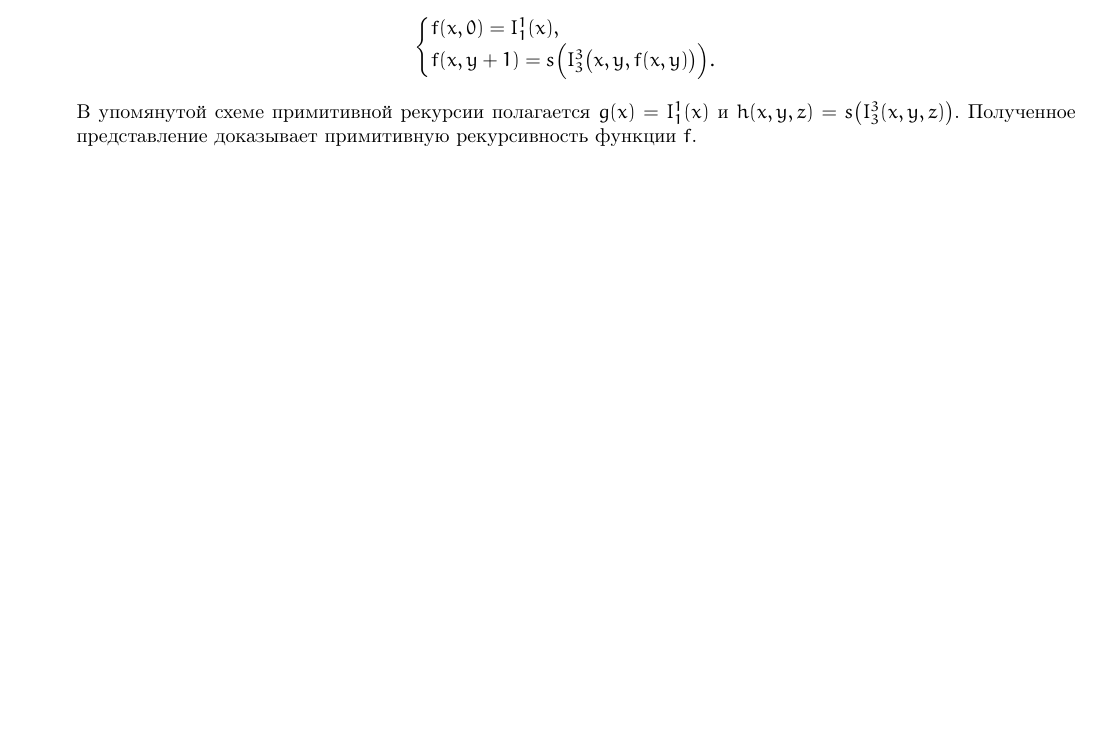
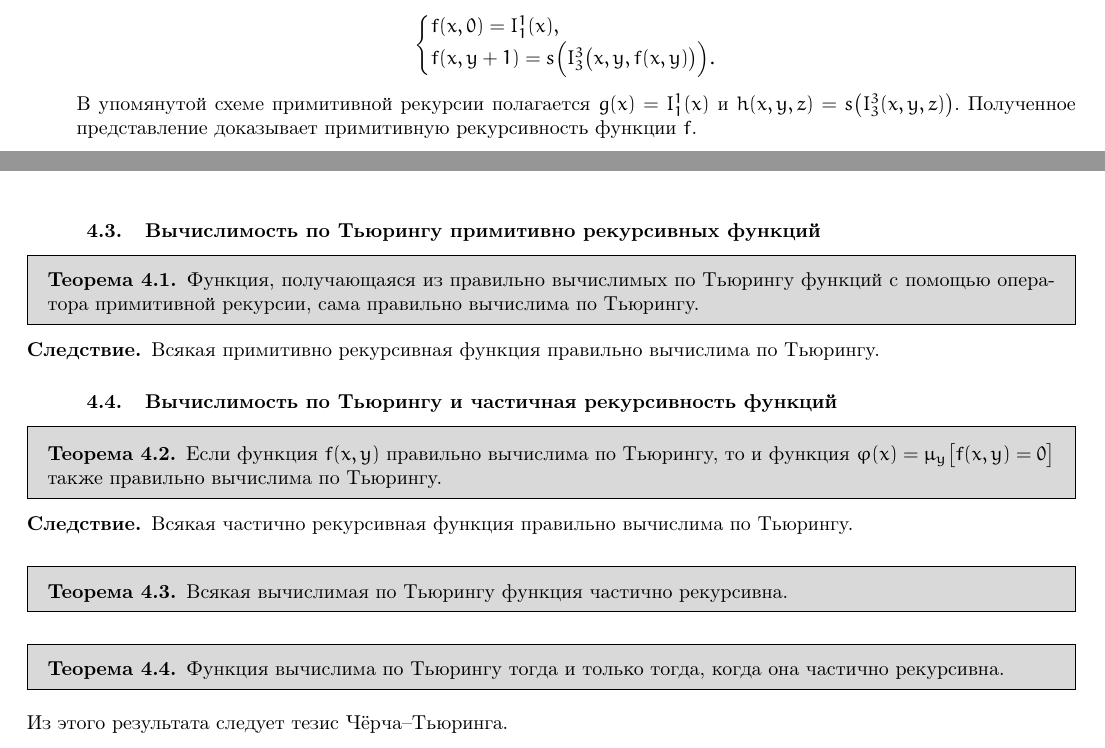
Before and after one commit to tolber01/math-logic-lecture-notes-2022, a LaTeX document (main.tex, which reads parts/3/paragraphs/4.tex): part of page 44 of 45 before the commit and two parts of pages 44 and 45 of 46 after it, the two joined at a grey line, cut so that both start at the same text, the shorter picture padded with empty space. Compiled offline with pdfLaTeX.

Commit message:
Some addings to lecture 09.12.2022

```diff
--- a/parts/3/paragraphs/4.tex
+++ b/parts/3/paragraphs/4.tex
@@ -87,3 +87,27 @@
     \]
     В упомянутой схеме примитивной рекурсии полагается $g(x) = I_1^1(x)$ и $h(x, y, z) = s\big(I_3^3(x, y, z)\big)$. Полученное представление доказывает примитивную рекурсивность функции $f$.
 \end{enumerate}
+
+\vspace*{2cm}
+\subsubsection{Вычислимость по Тьюрингу примитивно рекурсивных функций}
+\begin{theorem}
+    Функция, получающаяся из правильно вычислимых по Тьюрингу функций с помощью оператора примитивной рекурсии, сама правильно вычислима по Тьюрингу.
+\end{theorem}
+\begin{corollary*}
+    Всякая примитивно рекурсивная функция правильно вычислима по Тьюрингу.
+\end{corollary*}
+
+\subsubsection{Вычислимость по Тьюрингу и частичная рекурсивность функций}
+\begin{theorem}
+    Если функция $f(x, y)$ правильно вычислима по Тьюрингу, то и функция $\varphi(x) = \mu_y\big[f(x, y) = 0\big]$ также правильно вычислима по Тьюрингу.
+\end{theorem}
+\begin{corollary*}
+    Всякая частично рекурсивная функция правильно вычислима по Тьюрингу.
+\end{corollary*}
+\begin{theorem}
+    Всякая вычислимая по Тьюрингу функция частично рекурсивна.
+\end{theorem}
+\begin{theorem}
+    Функция вычислима по Тьюрингу тогда и только тогда, когда она частично рекурсивна.
+\end{theorem}
+Из этого результата следует тезис Чёрча--Тьюринга.
```
Also changed, not shown: main.pdf.
